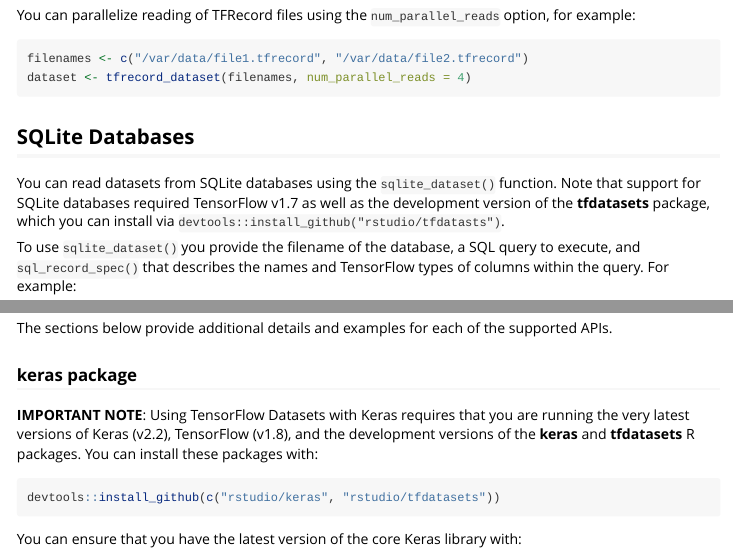
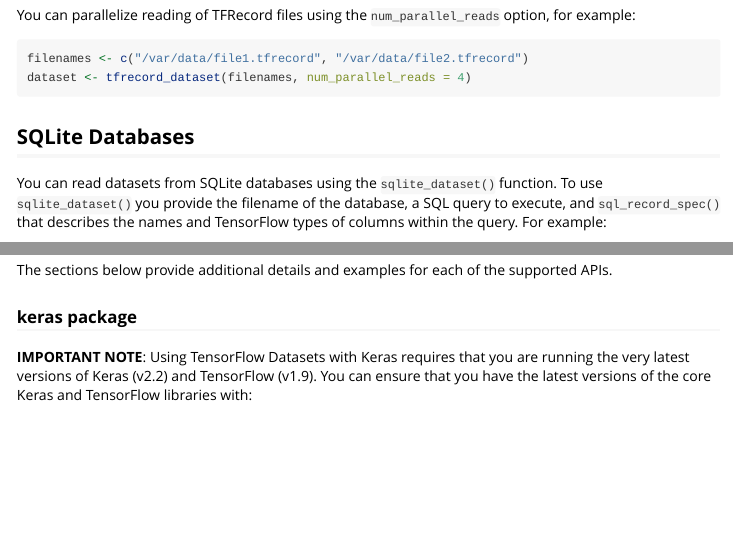
Before and after one commit to rstudio/tfdatasets, an R Markdown document (vignettes/introduction.Rmd): the page in a window 1100 px wide, from 2440 px down, and a second part further down, joined at a grey line. Rendered offline with R 4.5, knitr and Pandoc, with nearby package versions; the code chunks are not run, so their results and figures are left out.

Commit message:
install from cran

````diff
--- a/vignettes/introduction.Rmd
+++ b/vignettes/introduction.Rmd
@@ -154,9 +154,7 @@
 
 ## SQLite Databases
 
-You can read datasets from SQLite databases using the `sqlite_dataset()` function. Note that support for SQLite databases required TensorFlow v1.7 as well as the development version of the **tfdatasets** package, which you can install via `devtools::install_github("rstudio/tfdatasts")`.
-
-To use `sqlite_dataset()` you provide the filename of the database, a SQL query to execute, and `sql_record_spec()` that describes the names and TensorFlow types of columns within the query. For example:
+You can read datasets from SQLite databases using the `sqlite_dataset()` function. To use `sqlite_dataset()` you provide the filename of the database, a SQL query to execute, and `sql_record_spec()` that describes the names and TensorFlow types of columns within the query. For example:
 
 ```{r, eval=FALSE}
 library(tfdatasets)
@@ -349,13 +347,7 @@
 
 ### keras package
 
-**IMPORTANT NOTE**: Using TensorFlow Datasets with Keras requires that you are running the very latest versions of Keras (v2.2), TensorFlow (v1.8), and the development versions of the **keras** and **tfdatasets** R packages. You can install these packages with:
-
-```r
-devtools::install_github(c("rstudio/keras", "rstudio/tfdatasets"))
-```
-
-You can ensure that you have the latest version of the core Keras library with:
+**IMPORTANT NOTE**: Using TensorFlow Datasets with Keras requires that you are running the very latest versions of Keras (v2.2) and TensorFlow (v1.9). You can ensure that you have the latest versions of the core Keras and TensorFlow libraries with:
 
 ```r
 library(keras)
````
Also changed, not shown: vignettes/introduction.Rmd (4 more changed lines).
